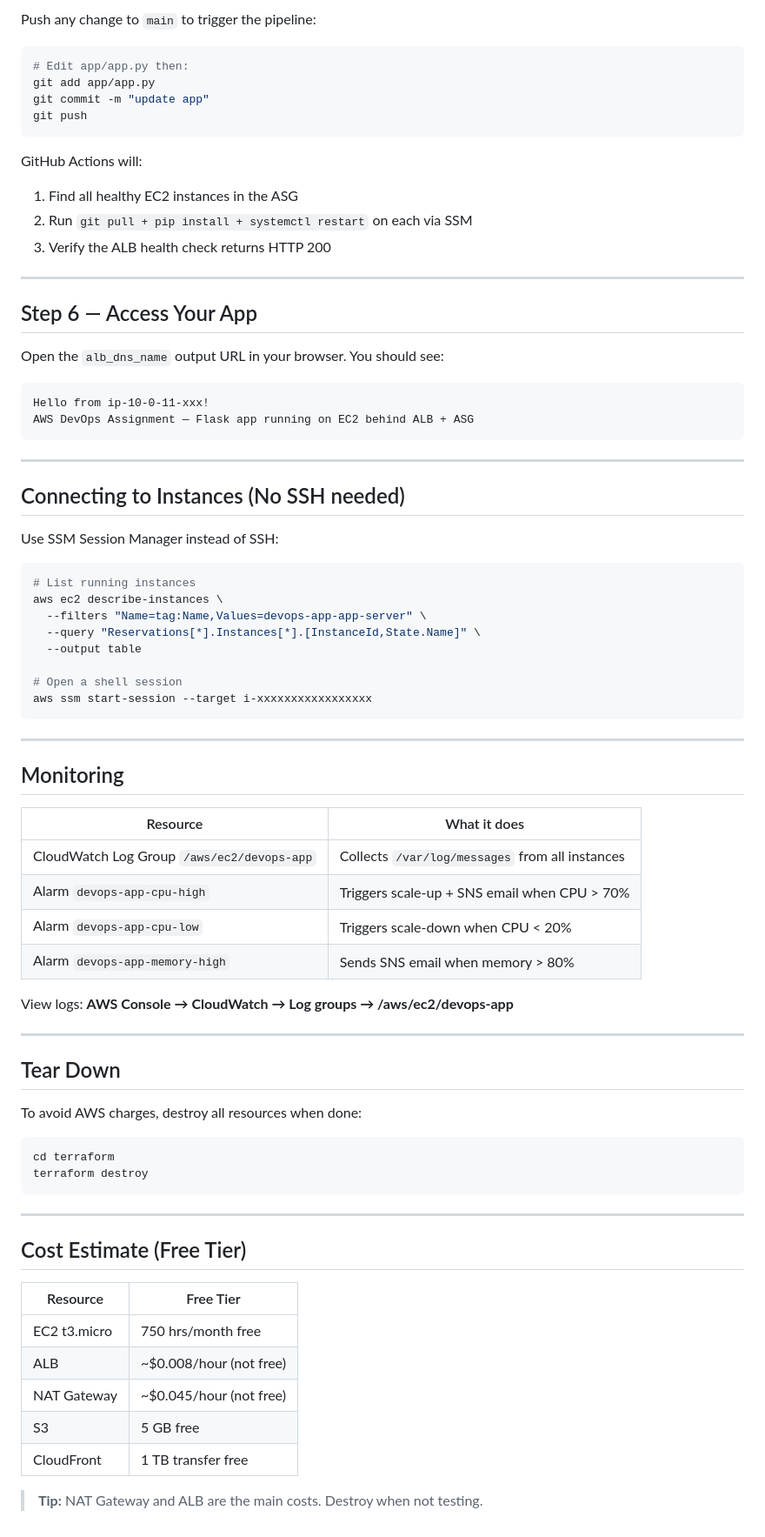
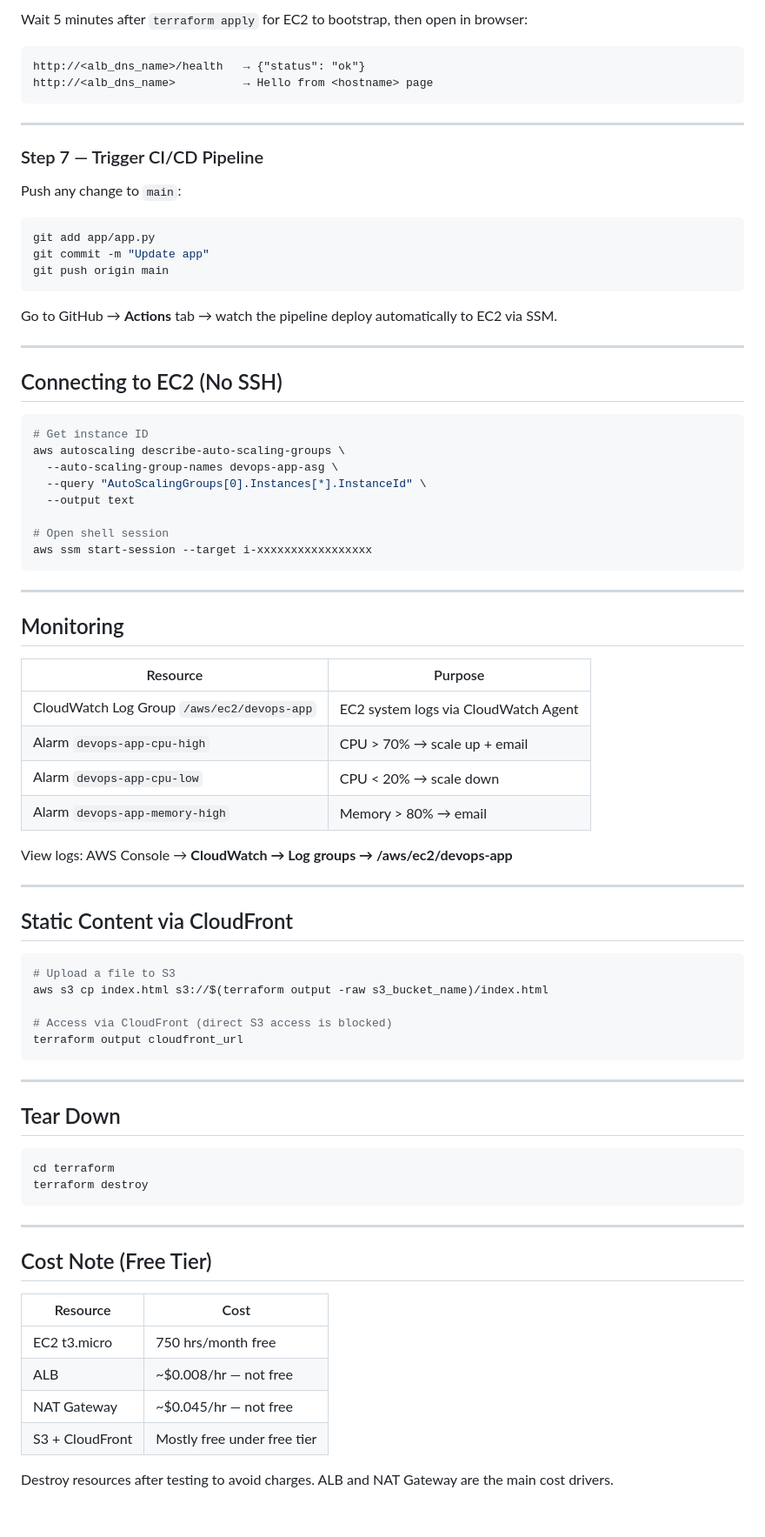
Before and after one commit to Abhishek42u/devops_assignment, a Markdown page: README.md, the part around one of its changes. Shown at 87% size. GitHub-like rendering.

Commit message:
Update README with accurate deployment steps and Flask version note

````diff
--- a/README.md
+++ b/README.md
@@ -145,43 +154,37 @@ Go to your GitHub repo → **Settings → Secrets and variables → Actions →
 
-Push any change to `main` to trigger the pipeline:
-
-```bash
-# Edit app/app.py then:
-git add app/app.py
-git commit -m "update app"
-git push
-```
-
-GitHub Actions will:
-1. Find all healthy EC2 instances in the ASG
-2. Run `git pull + pip install + systemctl restart` on each via SSM
-3. Verify the ALB health check returns HTTP 200
-
----
-
-## Step 6 — Access Your App
-
-Open the `alb_dns_name` output URL in your browser. You should see:
+Wait 5 minutes after `terraform apply` for EC2 to bootstrap, then open in browser:
 
 ```
-Hello from ip-10-0-11-xxx!
-AWS DevOps Assignment — Flask app running on EC2 behind ALB + ASG
+http://<alb_dns_name>/health   → {"status": "ok"}
+http://<alb_dns_name>          → Hello from <hostname> page
 ```
 
 ---
 
-## Connecting to Instances (No SSH needed)
+### Step 7 — Trigger CI/CD Pipeline
 
-Use SSM Session Manager instead of SSH:
+Push any change to `main`:
 
 ```bash
-# List running instances
-aws ec2 describe-instances \
-  --filters "Name=tag:Name,Values=devops-app-app-server" \
-  --query "Reservations[*].Instances[*].[InstanceId,State.Name]" \
-  --output table
+git add app/app.py
+git commit -m "Update app"
+git push origin main
+```
 
-# Open a shell session
+Go to GitHub → **Actions** tab → watch the pipeline deploy automatically to EC2 via SSM.
+
+---
+
+## Connecting to EC2 (No SSH)
+
+```bash
+# Get instance ID
+aws autoscaling describe-auto-scaling-groups \
+  --auto-scaling-group-names devops-app-asg \
+  --query "AutoScalingGroups[0].Instances[*].InstanceId" \
+  --output text
+
+# Open shell session
 aws ssm start-session --target i-xxxxxxxxxxxxxxxxx
 ```
 
@@ -189,20 +192,30 @@ aws ssm start-session --target i-xxxxxxxxxxxxxxxxx
 
 ## Monitoring
 
-| Resource | What it does |
+| Resource | Purpose |
 |---|---|
-| CloudWatch Log Group `/aws/ec2/devops-app` | Collects `/var/log/messages` from all instances |
-| Alarm `devops-app-cpu-high` | Triggers scale-up + SNS email when CPU > 70% |
-| Alarm `devops-app-cpu-low` | Triggers scale-down when CPU < 20% |
-| Alarm `devops-app-memory-high` | Sends SNS email when memory > 80% |
+| CloudWatch Log Group `/aws/ec2/devops-app` | EC2 system logs via CloudWatch Agent |
+| Alarm `devops-app-cpu-high` | CPU > 70% → scale up + email |
+| Alarm `devops-app-cpu-low` | CPU < 20% → scale down |
+| Alarm `devops-app-memory-high` | Memory > 80% → email |
 
-View logs: **AWS Console → CloudWatch → Log groups → /aws/ec2/devops-app**
+View logs: AWS Console → **CloudWatch → Log groups → /aws/ec2/devops-app**
+
+---
+
+## Static Content via CloudFront
+
+```bash
+# Upload a file to S3
+aws s3 cp index.html s3://$(terraform output -raw s3_bucket_name)/index.html
+
+# Access via CloudFront (direct S3 access is blocked)
+terraform output cloudfront_url
+```
 
 ---
 
 ## Tear Down
-
-To avoid AWS charges, destroy all resources when done:
 
 ```bash
 cd terraform
@@ -211,14 +224,13 @@ terraform destroy
 
 ---
 
-## Cost Estimate (Free Tier)
+## Cost Note (Free Tier)
 
-| Resource | Free Tier |
+| Resource | Cost |
 |---|---|
 | EC2 t3.micro | 750 hrs/month free |
-| ALB | ~$0.008/hour (not free) |
-| NAT Gateway | ~$0.045/hour (not free) |
-| S3 | 5 GB free |
-| CloudFront | 1 TB transfer free |
+| ALB | ~$0.008/hr — not free |
+| NAT Gateway | ~$0.045/hr — not free |
+| S3 + CloudFront | Mostly free under free tier |
 
-> **Tip:** NAT Gateway and ALB are the main costs. Destroy when not testing.
+Destroy resources after testing to avoid charges. ALB and NAT Gateway are the main cost drivers.
````
Also changed, not shown: other parts of README.md (+57 -48 lines).
